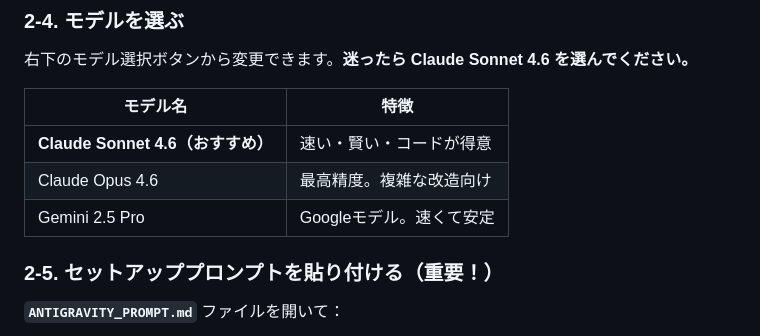
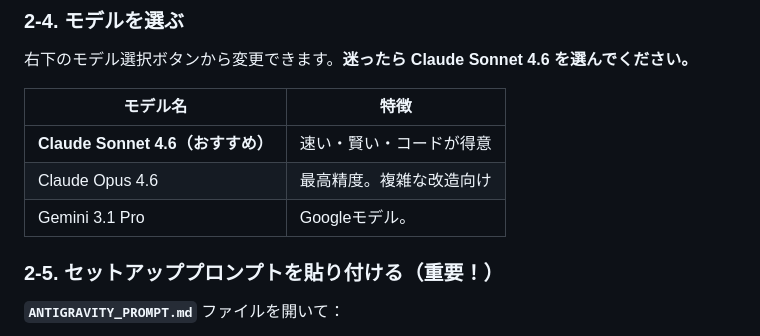
Before and after one commit to rikunomeadoo-ui/classroom_automation, a Markdown page: README.md, the part around the change. GitHub-like rendering.

Commit message:
Gemini 3.1 Pro に更新

```diff
--- a/README.md
+++ b/README.md
@@ -63,7 +63,7 @@ Google カレンダーの授業予定を自動で読み取り、授業開始前
 |---------|------|
 | **Claude Sonnet 4.6（おすすめ）** | 速い・賢い・コードが得意 |
 | Claude Opus 4.6 | 最高精度。複雑な改造向け |
-| Gemini 2.5 Pro | Googleモデル。速くて安定 |
+| Gemini 3.1 Pro | Googleモデル。 |
 
 ### 2-5. セットアッププロンプトを貼り付ける（重要！）
 
```
